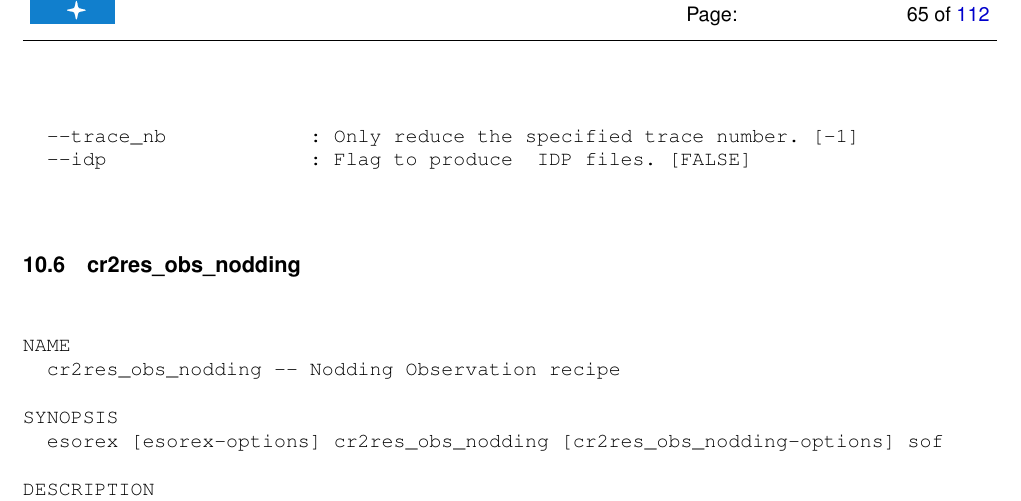
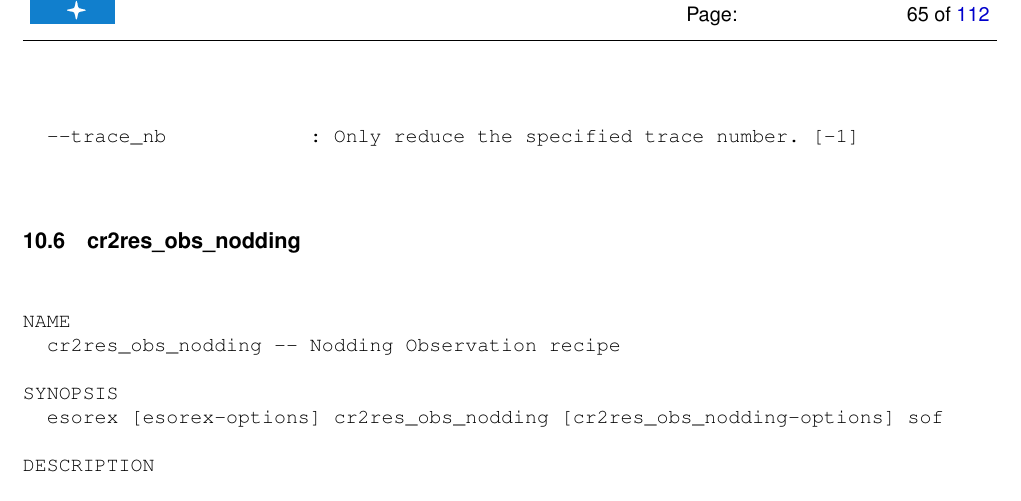
Before and after one commit to ivh/cr2rem, a LaTeX document (manual/cr2res-pipeline-manual.tex, which reads manual/cr2res_manpages.tex): part of page 65 of 112, cut so that both start at the same text. Compiled offline with pdfLaTeX.

Commit message:
Manual: re-generate man-pages by script
git-svn-id: http://svnhq2.hq.eso.org/p2/trunk/Pipelines/cr2re/cr2rem@284889 318c8218-2dab-440d-9263-6f70bac63e5b

```diff
--- a/manual/cr2res_manpages.tex
+++ b/manual/cr2res_manpages.tex
@@ -516,7 +516,6 @@ OPTIONS
   --detector            : Only reduce the specified detector. [0]
   --order               : Only reduce the specified order. [-1]
   --trace_nb            : Only reduce the specified trace number. [-1]
-  --idp                 : Flag to produce  IDP files. [FALSE]
 
 \end{verbatim}
 \normalsize
```
